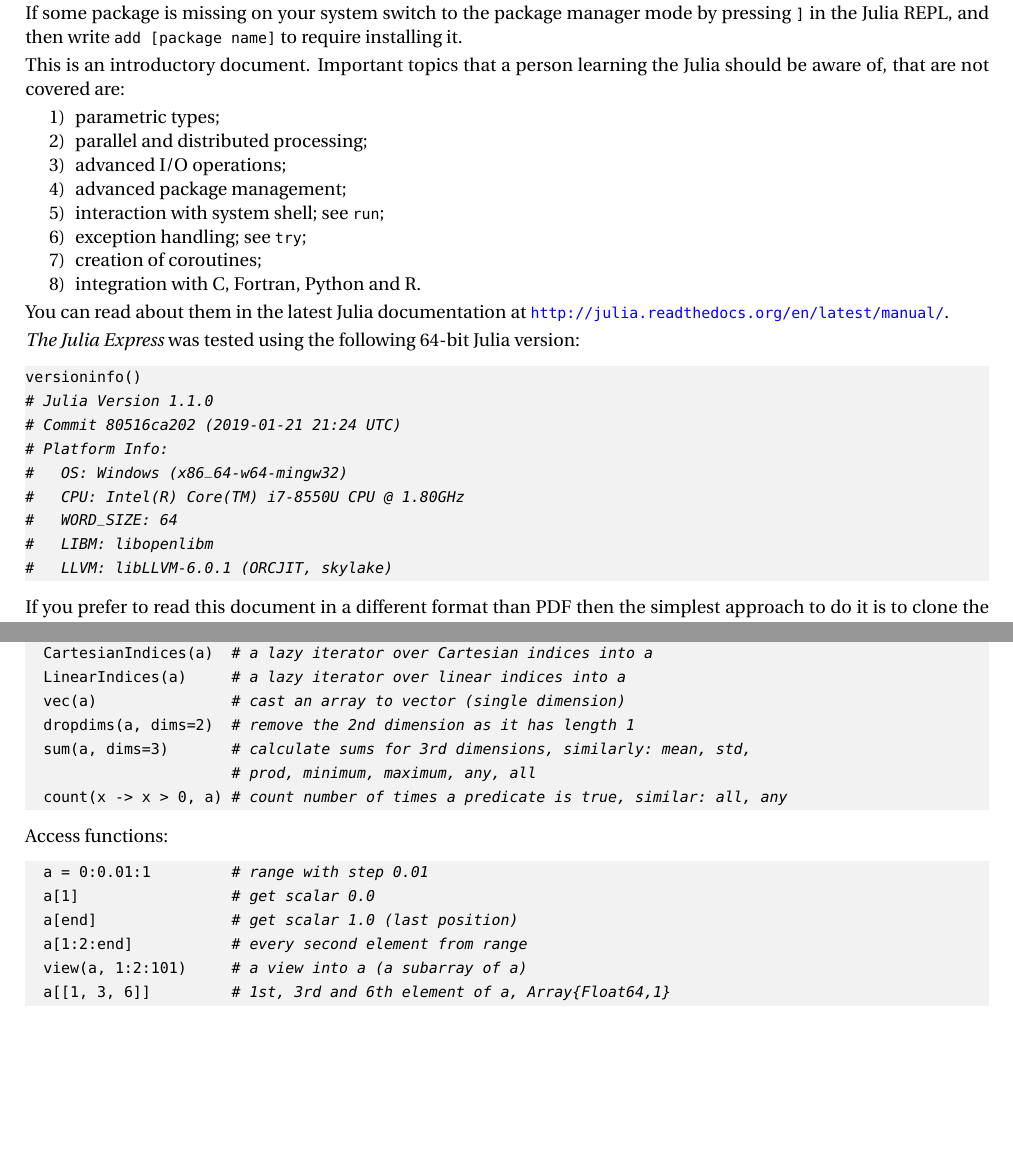
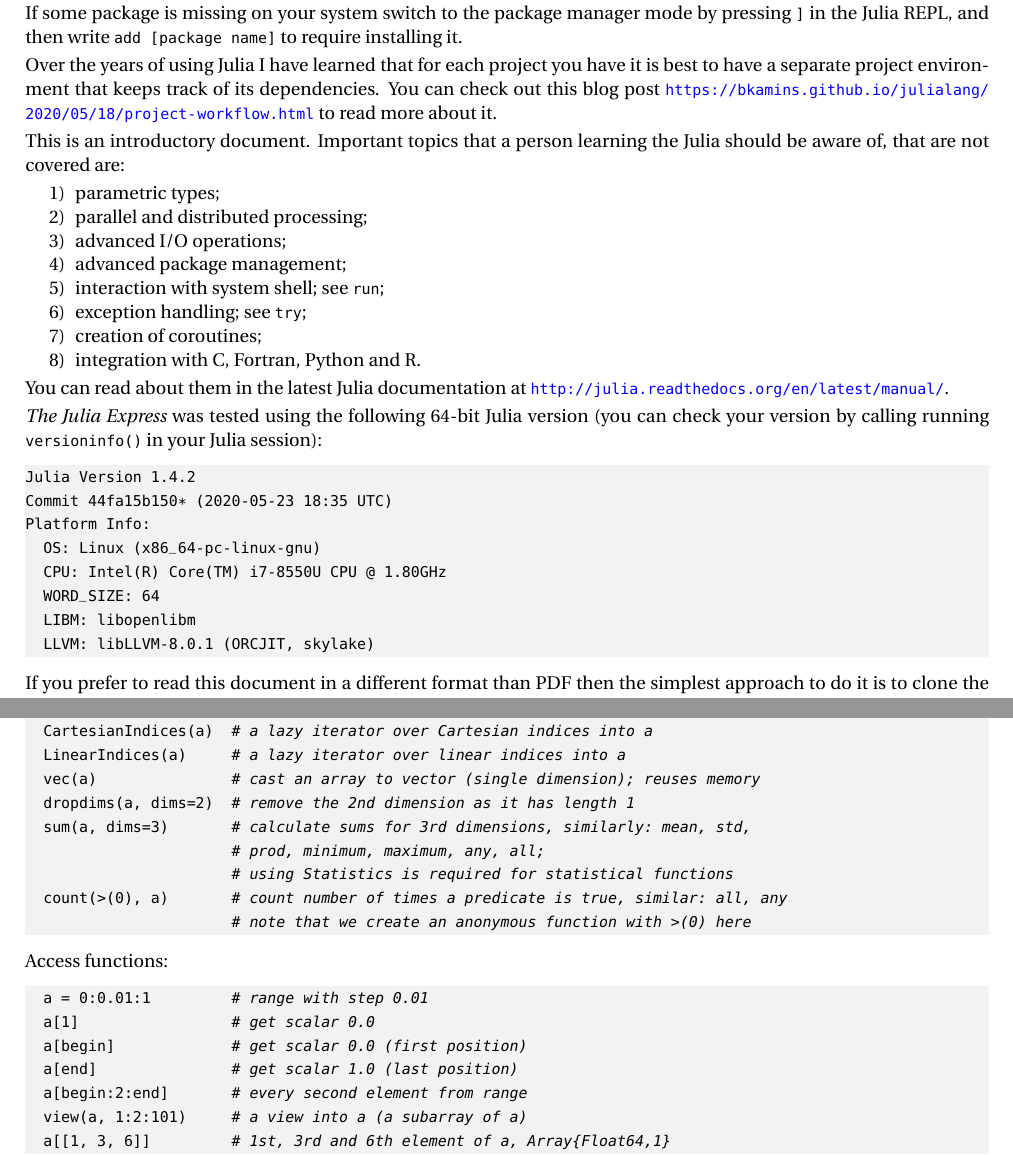
Before and after one commit to bkamins/The-Julia-Express, a LaTeX document (TeX/julia_express.tex): two parts of pages 2 and 6 of 15, joined at a grey line, cut so that both start at the same text, the shorter picture padded with empty space. Compiled offline with pdfLaTeX.

Commit message:
update to Julia 1.4.2

```diff
--- a/TeX/julia_express.tex
+++ b/TeX/julia_express.tex
@@ -53,14 +53,28 @@
 \tableofcontents
 
 \section{Introduction}
-The Purpose of this document is to introduce programmers to the Julia programming by example.
-This is a simplified exposition of the language.\footnote{The rocket ship clip is free for download at \url{http://www.clipartlord.com/free-cartoon-rocketship-clip-art-2/}.}
+The Purpose of this document is to introduce programmers to the Julia
+programming by example. This is a simplified exposition of the
+language.\footnote{The rocket ship clip is free for download at
+\url{http://www.clipartlord.com/free-cartoon-rocketship-clip-art-2/}.}
 
-It is simplest to execute these examples by copy-pasting to the Julia REPL (\url{https://docs.julialang.org/en/latest/stdlib/REPL/}) or copying them to a file and next running them using \lstinline|include| function. The difference is that copy-paste approach will echo output of each instruction to the terminal.
+It is simplest to execute these examples by copy-pasting to the Julia REPL
+(\url{https://docs.julialang.org/en/latest/stdlib/REPL/}) or copying them to a
+file and next running them using \lstinline|include| function. The difference is
+that copy-paste approach will echo output of each instruction to the terminal.
 
-If some package is missing on your system switch to the package manager mode by pressing \lstinline|]| in the Julia REPL, and then write \lstinline|add [package name]| to require installing it.
+If some package is missing on your system switch to the package manager mode by
+pressing \lstinline|]| in the Julia REPL, and then write
+\lstinline|add [package name]| to require installing it.
 
-This is an introductory document. Important topics that a person learning the Julia should be aware of, that are not covered are:
+Over the years of using Julia I have learned that for each project you have it
+is best to have a separate project environment that keeps track of its
+dependencies. You can check out this blog post
+\url{https://bkamins.github.io/julialang/2020/05/18/project-workflow.html} to
+read more about it.
+
+This is an introductory document. Important topics that a person learning the
+Julia should be aware of, that are not covered are:
 \begin{enumerate}[label=\arabic*),nolistsep]
   \item parametric types;
   \item parallel and distributed processing;
@@ -71,23 +85,28 @@ This is an introductory document. Important topics that a person learning the Ju
   \item creation of coroutines;
   \item integration with C, Fortran, Python and R.
 \end{enumerate}
-You can read about them in the latest Julia documentation at \url{http://julia.readthedocs.org/en/latest/manual/}.
+You can read about them in the latest Julia documentation at
+\url{http://julia.readthedocs.org/en/latest/manual/}.
 
-\emph{The Julia Express} was tested using the following 64-bit Julia version:
+\emph{The Julia Express} was tested using the following 64-bit Julia version
+(you can check your version by calling running \lstinline|versioninfo()| in your
+Julia session):
 \begin{lstlisting}
-versioninfo()
-# Julia Version 1.1.0
-# Commit 80516ca202 (2019-01-21 21:24 UTC)
-# Platform Info:
-#   OS: Windows (x86_64-w64-mingw32)
-#   CPU: Intel(R) Core(TM) i7-8550U CPU @ 1.80GHz
-#   WORD_SIZE: 64
-#   LIBM: libopenlibm
-#   LLVM: libLLVM-6.0.1 (ORCJIT, skylake)
+Julia Version 1.4.2
+Commit 44fa15b150* (2020-05-23 18:35 UTC)
+Platform Info:
+  OS: Linux (x86_64-pc-linux-gnu)
+  CPU: Intel(R) Core(TM) i7-8550U CPU @ 1.80GHz
+  WORD_SIZE: 64
+  LIBM: libopenlibm
+  LLVM: libLLVM-8.0.1 (ORCJIT, skylake)
 \end{lstlisting}
 
-If you prefer to read this document in a different format than PDF then the simplest approach to do it is to
-clone the project repository \url{https://github.com/bkamins/The-Julia-Express} to your local folder and use
+
+
+If you prefer to read this document in a different format than PDF then the
+simplest approach to do it is to clone the project repository
+\url{https://github.com/bkamins/The-Julia-Express} to your local folder and use
 Pandoc to perform an appropriate conversion. For instance running the command
 \begin{lstlisting}
 pandoc -i julia_express.tex -f latex -t html5 -s -o julia_express.html
@@ -332,19 +377,22 @@ Commonly needed array utility functions:
   eachindex(a)         # each index to an array a
   CartesianIndices(a)  # a lazy iterator over Cartesian indices into a
   LinearIndices(a)     # a lazy iterator over linear indices into a
-  vec(a)               # cast an array to vector (single dimension)
+  vec(a)               # cast an array to vector (single dimension); reuses memory
   dropdims(a, dims=2)  # remove the 2nd dimension as it has length 1
   sum(a, dims=3)       # calculate sums for 3rd dimensions, similarly: mean, std,
-                       # prod, minimum, maximum, any, all
-  count(x -> x > 0, a) # count number of times a predicate is true, similar: all, any
+                       # prod, minimum, maximum, any, all;
+                       # using Statistics is required for statistical functions
+  count(>(0), a)       # count number of times a predicate is true, similar: all, any
+                       # note that we create an anonymous function with >(0) here
 \end{lstlisting}
 
 Access functions:
 \begin{lstlisting}
   a = 0:0.01:1         # range with step 0.01
   a[1]                 # get scalar 0.0
+  a[begin]             # get scalar 0.0 (first position)
   a[end]               # get scalar 1.0 (last position)
-  a[1:2:end]           # every second element from range
+  a[begin:2:end]       # every second element from range
   view(a, 1:2:101)     # a view into a (a subarray of a)
   a[[1, 3, 6]]         # 1st, 3rd and 6th element of a, Array{Float64,1}
   lastindex(a)         # last index of the collection a; similarly firstindex
```
Also changed, not shown: README.md, TeX/julia_express.tex (143 more changed lines).
